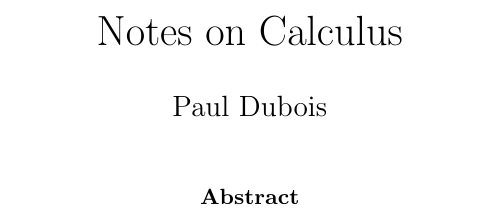
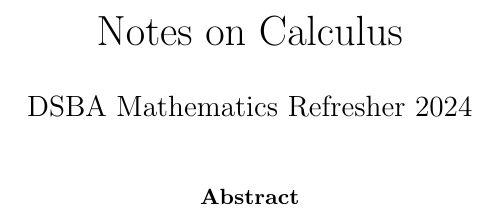
Before and after one commit to pauldubois98/RefresherMaths2024, a LaTeX paper (SessionCalculus/NotesCalculus.tex): part of the page, cut so that both start at the same text. Compiled offline with pdfLaTeX.

Commit message:
updated calculus notes openning

```diff
--- a/SessionCalculus/NotesCalculus.tex
+++ b/SessionCalculus/NotesCalculus.tex
@@ -19,7 +19,7 @@
 
 %opening
 \title{Notes on Calculus}
-\author{Paul Dubois}
+\author{DSBA Mathematics Refresher 2024}
 \date{}
 
 \begin{document}
```
